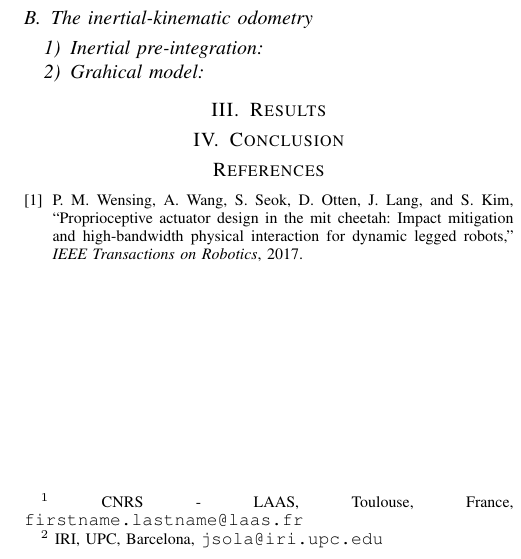
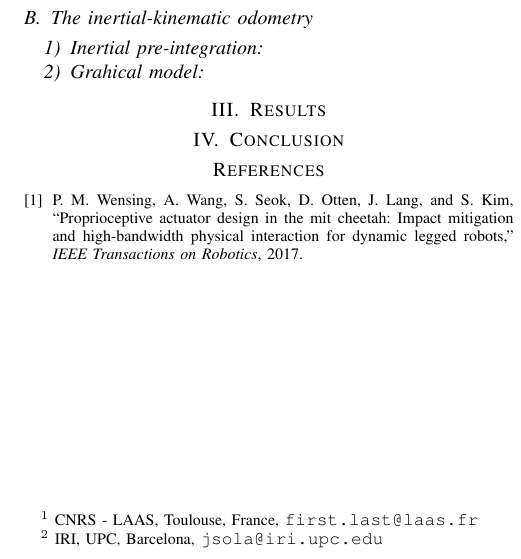
Before and after one commit to nmansard/humanoid-odomimu, a LaTeX paper (main.tex): part of one column of the page, cut so that both start at the same text. Compiled offline with pdfLaTeX.

Commit message:
Improve email spacing

```diff
--- a/main.tex
+++ b/main.tex
@@ -29,7 +29,7 @@ Odometry based on auto-calibrating inertial measurement units attached to the fe
 }
 
 \author{Dinesh Atchuthan$^{1}$, Nicolas Mansard$^1$, Joan Sol\`a$^{1,2}$% <-this % stops a space
-\thanks{$^{1}$ CNRS - LAAS, Toulouse, France, \tt {\small firstname.lastname@laas.fr}}%
+\thanks{$^{1}$ CNRS - LAAS, Toulouse, France, \tt {\small first.last@laas.fr}}%
 \thanks{$^{2}$ IRI, UPC, Barcelona, \tt{\small jsola@iri.upc.edu}}
 }
 
```
